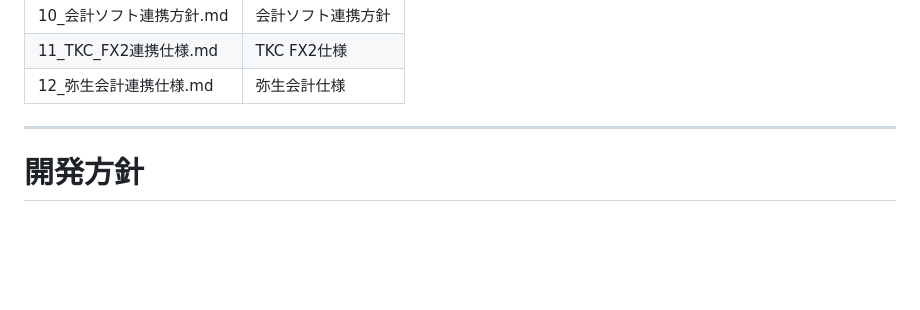
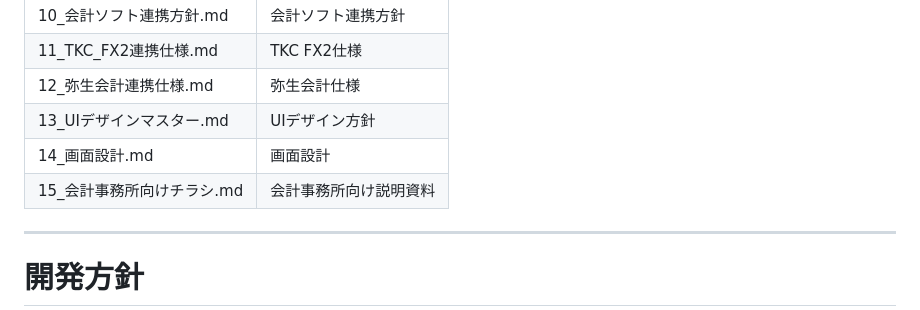
Before and after one commit to CSplus/ai-expense-gas, a Markdown page: README.md, the part around the change. Drawn GitHub-style; blank space fills up the shorter version.

```diff
--- a/README.md
+++ b/README.md
@@ -116,6 +116,9 @@ AI解析
 | 10_会計ソフト連携方針.md   | 会計ソフト連携方針 |
 | 11_TKC_FX2連携仕様.md | TKC FX2仕様 |
 | 12_弥生会計連携仕様.md    | 弥生会計仕様    |
+| 13_UIデザインマスター.md   | UIデザイン方針  |
+| 14_画面設計.md        | 画面設計      |
+| 15_会計事務所向けチラシ.md | 会計事務所向け説明資料 |
 
 ---
 
```
Also changed, not shown: docs/15_会計事務所向けチラシ.md (added, +283 -0 lines).
